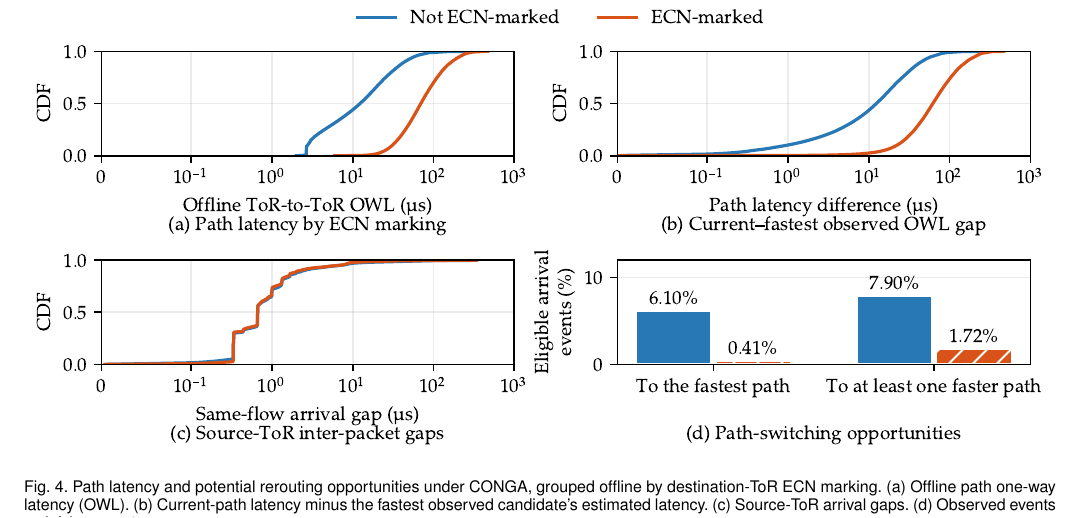
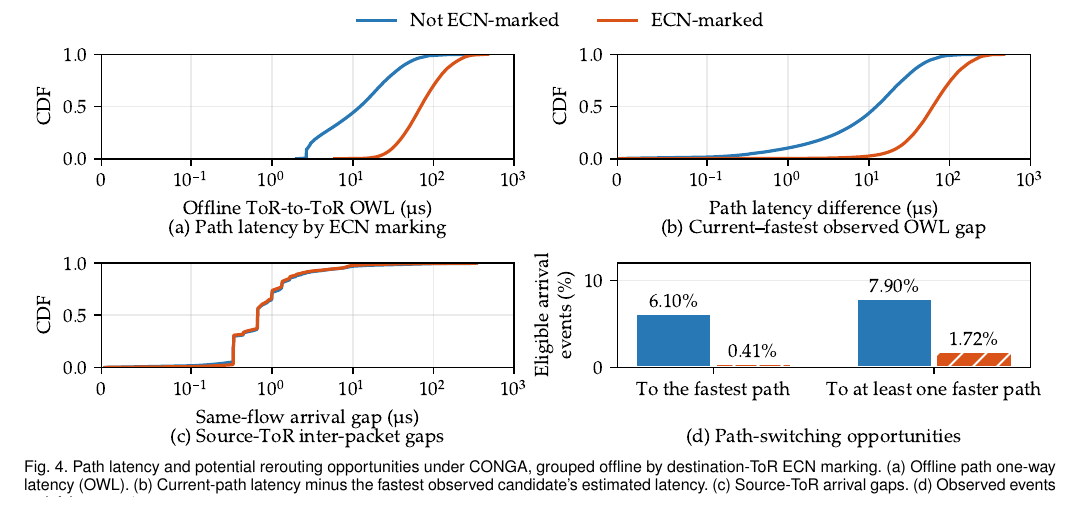
Before and after one commit to MUN-DML/tpds_draft, a LaTeX paper (Source/prolet.tex): part of page 4 of 11, cut so that both start at the same text. Compiled offline with pdfLaTeX.

Commit message:
Remove extra paragraph spacing before Figure 4 caption

```diff
--- a/Source/prolet.tex
+++ b/Source/prolet.tex
@@ -172,6 +172,7 @@ Hardware-paced RDMA streams typically have short inter-packet arrival gaps, maki
 \begin{figure*}[!t]
     \centering
     \includegraphics[width=\textwidth]{figures/conga_four_panels.pdf}
+    \par\vspace{0pt}
     \setlength{\abovecaptionskip}{0pt}
     \caption{Path latency and potential rerouting opportunities under CONGA, grouped offline by destination-ToR ECN marking. (a) Offline path one-way latency (OWL). (b) Current-path latency minus the fastest observed candidate's estimated latency. (c) Source-ToR arrival gaps. (d) Observed events satisfying $g>\Delta L$.}
     \label{fig:conga_offline_opportunities}
```
